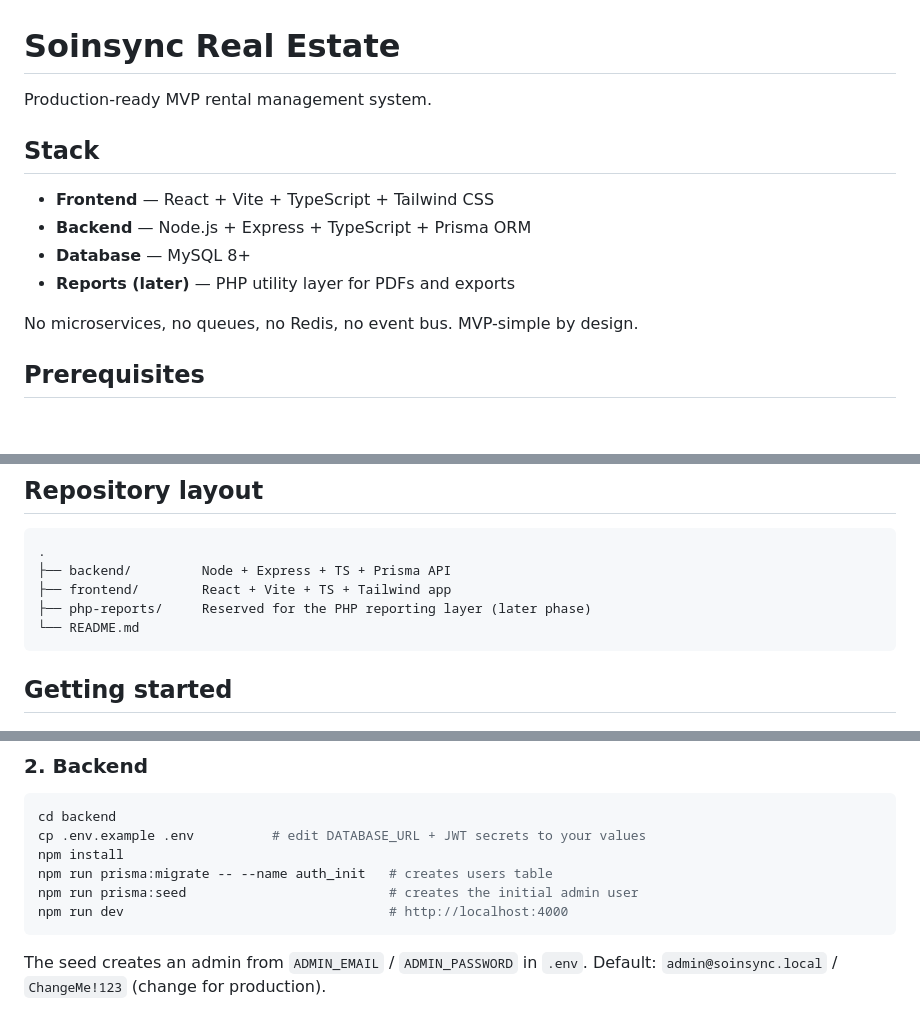
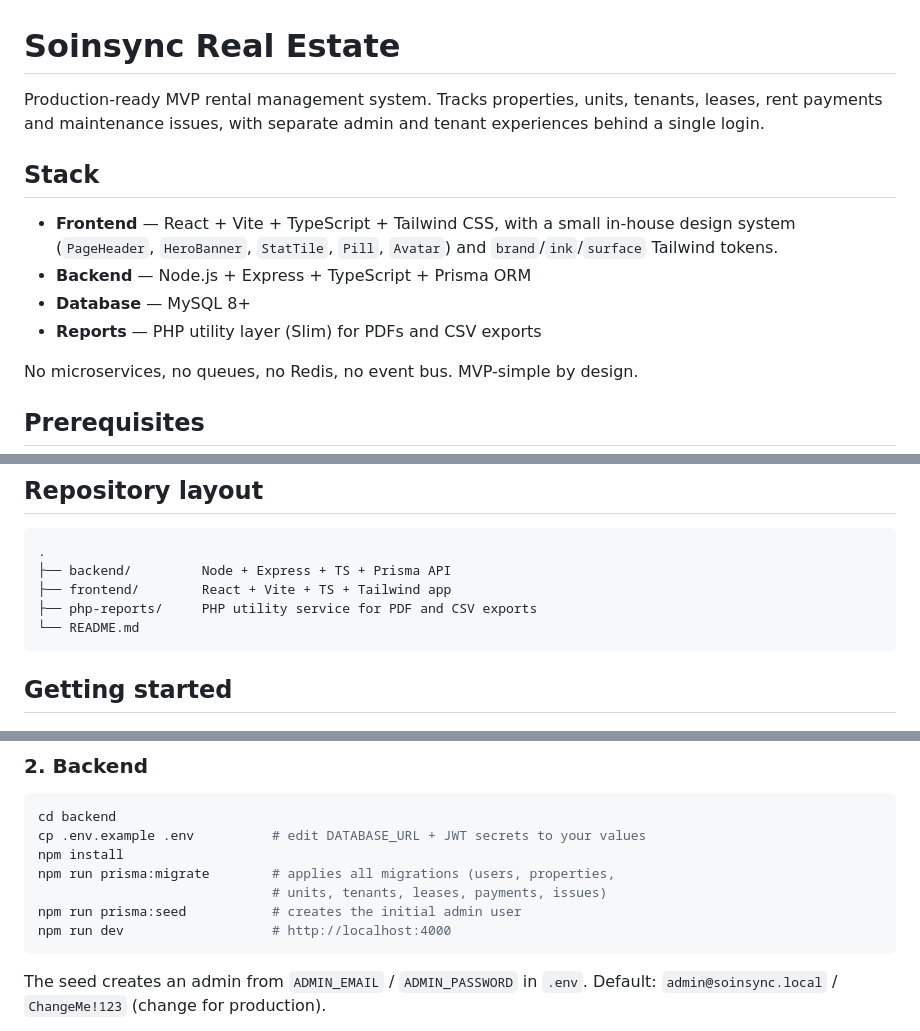
Before and after one commit to kipngenokev/soin-real-estate, a Markdown page: README.md, 3 parts joined by grey strips. Rendered like a GitHub page; blank space fills up the shorter version.

````diff
--- a/README.md
+++ b/README.md
@@ -1,13 +1,17 @@
 # Soinsync Real Estate
 
-Production-ready MVP rental management system.
+Production-ready MVP rental management system. Tracks properties, units,
+tenants, leases, rent payments and maintenance issues, with separate admin
+and tenant experiences behind a single login.
 
 ## Stack
 
-- **Frontend** — React + Vite + TypeScript + Tailwind CSS
+- **Frontend** — React + Vite + TypeScript + Tailwind CSS, with a small
+  in-house design system (`PageHeader`, `HeroBanner`, `StatTile`, `Pill`,
+  `Avatar`) and `brand`/`ink`/`surface` Tailwind tokens.
 - **Backend** — Node.js + Express + TypeScript + Prisma ORM
 - **Database** — MySQL 8+
-- **Reports (later)** — PHP utility layer for PDFs and exports
+- **Reports** — PHP utility layer (Slim) for PDFs and CSV exports
 
 No microservices, no queues, no Redis, no event bus. MVP-simple by design.
 
@@ -25,7 +29,7 @@ No microservices, no queues, no Redis, no event bus. MVP-simple by design.
 .
 ├── backend/         Node + Express + TS + Prisma API
 ├── frontend/        React + Vite + TS + Tailwind app
-├── php-reports/     Reserved for the PHP reporting layer (later phase)
+├── php-reports/     PHP utility service for PDF and CSV exports
 └── README.md
 ```
 
@@ -43,9 +47,10 @@ mysql -u root -p -e "CREATE DATABASE soinsyncreale;"
 cd backend
 cp .env.example .env          # edit DATABASE_URL + JWT secrets to your values
 npm install
-npm run prisma:migrate -- --name auth_init   # creates users table
-npm run prisma:seed                          # creates the initial admin user
-npm run dev                                  # http://localhost:4000
+npm run prisma:migrate        # applies all migrations (users, properties,
+                              # units, tenants, leases, payments, issues)
+npm run prisma:seed           # creates the initial admin user
+npm run dev                   # http://localhost:4000
 ```
 
 The seed creates an admin from `ADMIN_EMAIL` / `ADMIN_PASSWORD` in `.env`.
````
Also changed, not shown: other parts of README.md (+61 -10 lines).
